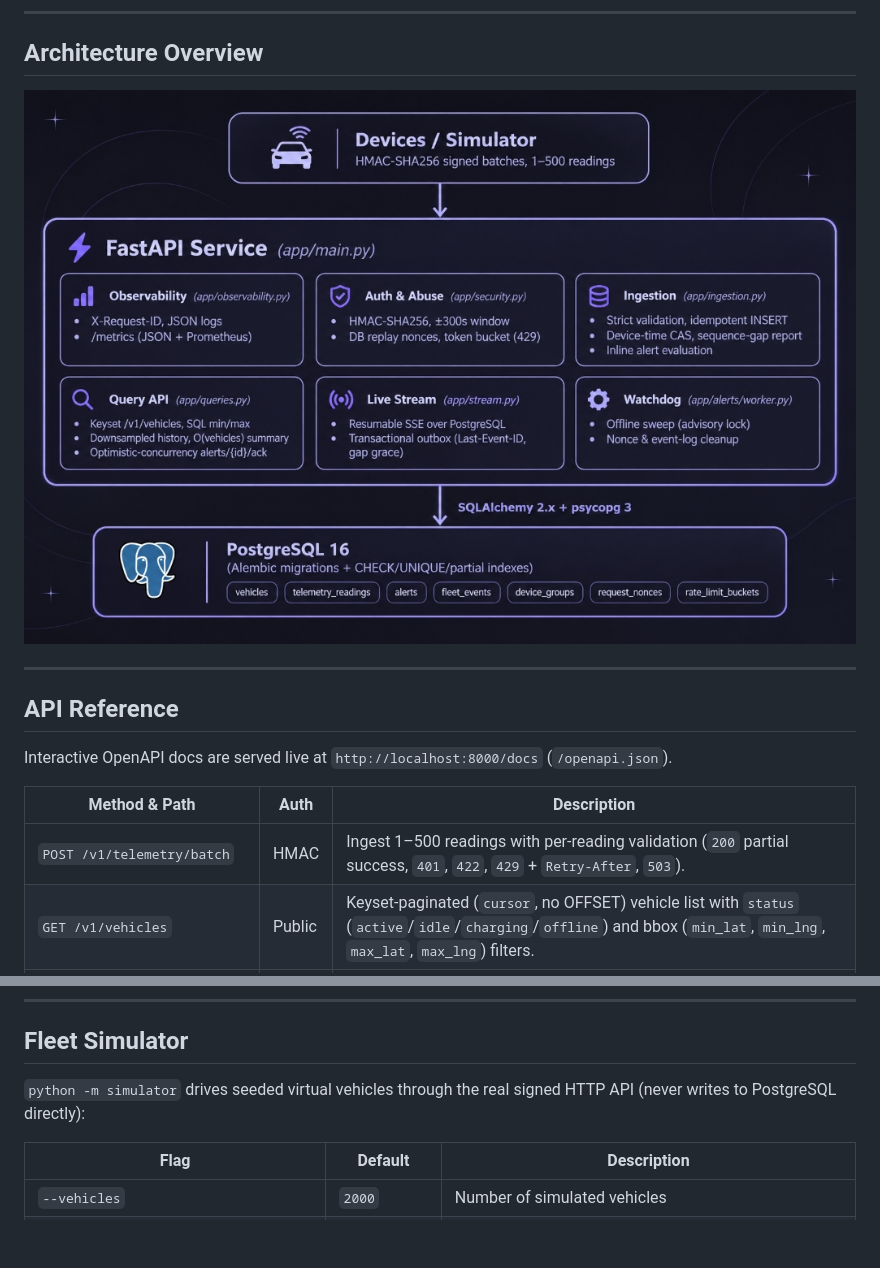
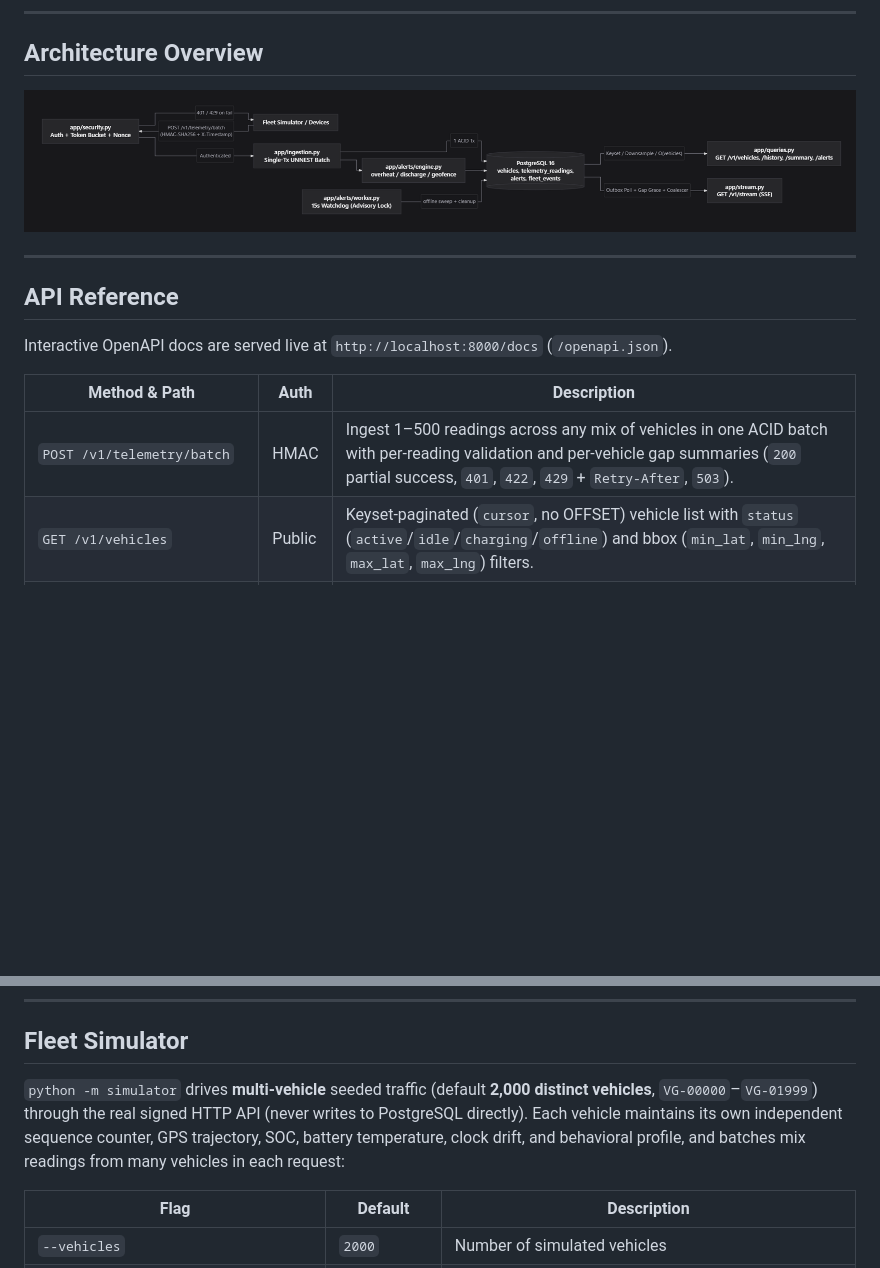
Before and after one commit to Akshat-indev/Fleet-Telemetry, a Markdown page: README.md, 2 parts joined by grey strips. Drawn GitHub-style; pictures changed too: docs/architecture.png (added); blank space fills up the shorter version.

Commit message:
Final fixes before first deployment

```diff
--- a/README.md
+++ b/README.md
@@ -125,7 +125,7 @@ docker compose down -v     # stop containers AND wipe DB volume for a fresh rese
 
 ## Architecture Overview
 
-![VoltGrid Fleet Telemetry Architecture](docs/architecture.jpg)
+![VoltGrid Fleet Telemetry Architecture](docs/architecture.png)
 
 ---
 
@@ -135,7 +135,7 @@ Interactive OpenAPI docs are served live at `http://localhost:8000/docs` (`/open
 
 | Method & Path | Auth | Description |
 |---|---|---|
-| `POST /v1/telemetry/batch` | HMAC | Ingest 1–500 readings with per-reading validation (`200` partial success, `401`, `422`, `429` + `Retry-After`, `503`). |
+| `POST /v1/telemetry/batch` | HMAC | Ingest 1–500 readings across any mix of vehicles in one ACID batch with per-reading validation and per-vehicle gap summaries (`200` partial success, `401`, `422`, `429` + `Retry-After`, `503`). |
 | `GET /v1/vehicles` | Public | Keyset-paginated (`cursor`, no OFFSET) vehicle list with `status` (`active`/`idle`/`charging`/`offline`) and bbox (`min_lat`, `min_lng`, `max_lat`, `max_lng`) filters. |
 | `GET /v1/vehicles/{id}/history` | Public | Chronological history (`from`, `to` required, ≤31d). With `points=4..5000`, runs SQL min/max downsampling preserving peaks/troughs. *(Alias: `/v1/vehicles/{id}/telemetry`)* |
 | `GET /v1/fleet/summary` | Public | Fleet counts by status, `avg_soc_pct`, `open_alerts_by_rule`, `readings_total`, `data_completeness_pct` in O(vehicles). |
@@ -179,7 +179,7 @@ Deduplicated via partial unique index `uq_alerts_active_vehicle_rule (vehicle_id
 
 ## Fleet Simulator
 
-`python -m simulator` drives seeded virtual vehicles through the real signed HTTP API (never writes to PostgreSQL directly):
+`python -m simulator` drives **multi-vehicle** seeded traffic (default **2,000 distinct vehicles**, `VG-00000`–`VG-01999`) through the real signed HTTP API (never writes to PostgreSQL directly). Each vehicle maintains its own independent sequence counter, GPS trajectory, SOC, battery temperature, clock drift, and behavioral profile, and batches mix readings from many vehicles in each request:
 
 | Flag | Default | Description |
 |---|---|---|
```
